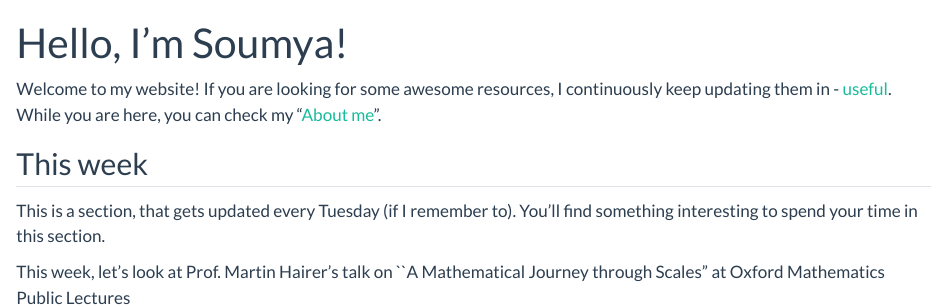
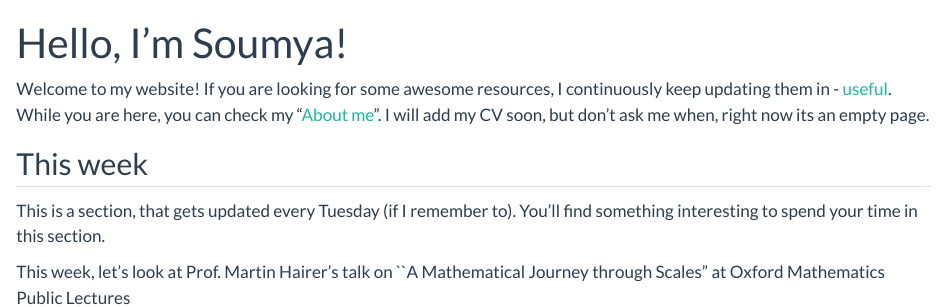
Before and after one commit to Newmood/quarto-site, a Quarto document (index.qmd): the page in a window 1100 px wide, from its top. Rendered offline with R 4.5, knitr and Pandoc in place of Quarto, with nearby package versions.

Commit message:
updated index

```diff
--- a/index.qmd
+++ b/index.qmd
@@ -3,7 +3,8 @@ title: "Hello, I'm Soumya!"
 ---
 
 Welcome to my website! If you are looking for some awesome resources, I continuously keep updating them in - [useful](useful.qmd).
-While you are here, you can check my "[About me](about.qmd)".
+While you are here, you can check my "[About me](about.qmd)".  I will add my CV soon, but don't ask me when, right now its an empty page.
+
 
 ## This week
 This is a section, that gets updated every Tuesday (if I remember to). You'll find something interesting to spend your time in this section.
```
Also changed, not shown: 1 other file.
